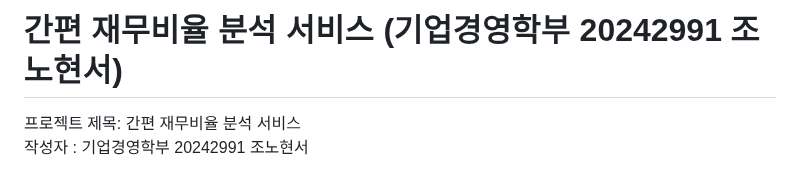
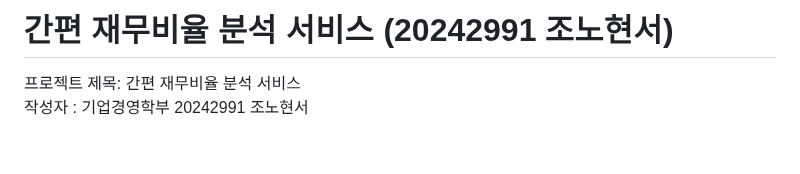
Before and after one commit to hyuneso01/AISW, a Markdown page: README.md, the part around the change. Rendered like a GitHub page; blank space fills up the shorter version.

```diff
--- a/README.md
+++ b/README.md
@@ -1,4 +1,4 @@
-# 간편 재무비율 분석 서비스 (기업경영학부 20242991 조노현서)
+# 간편 재무비율 분석 서비스 (20242991 조노현서)
 
 
 
```
